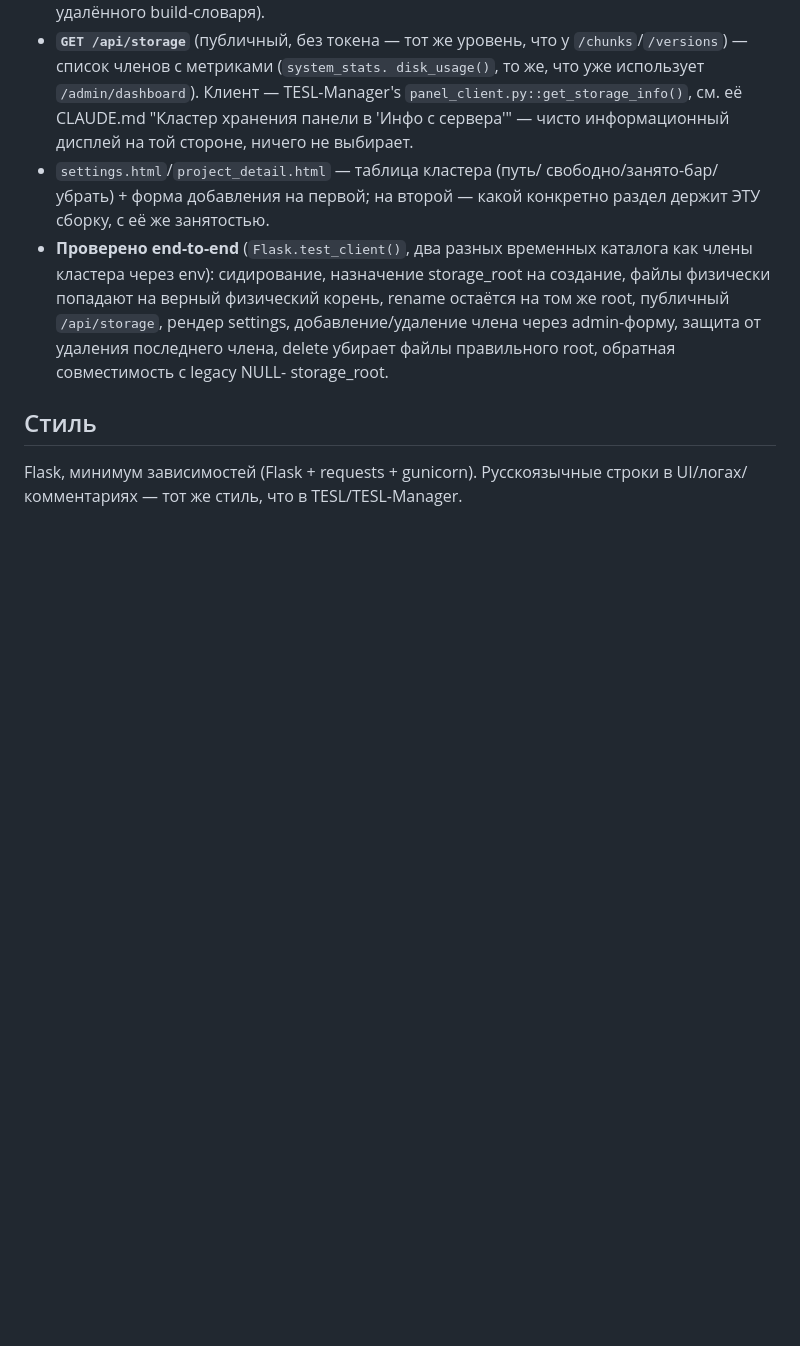
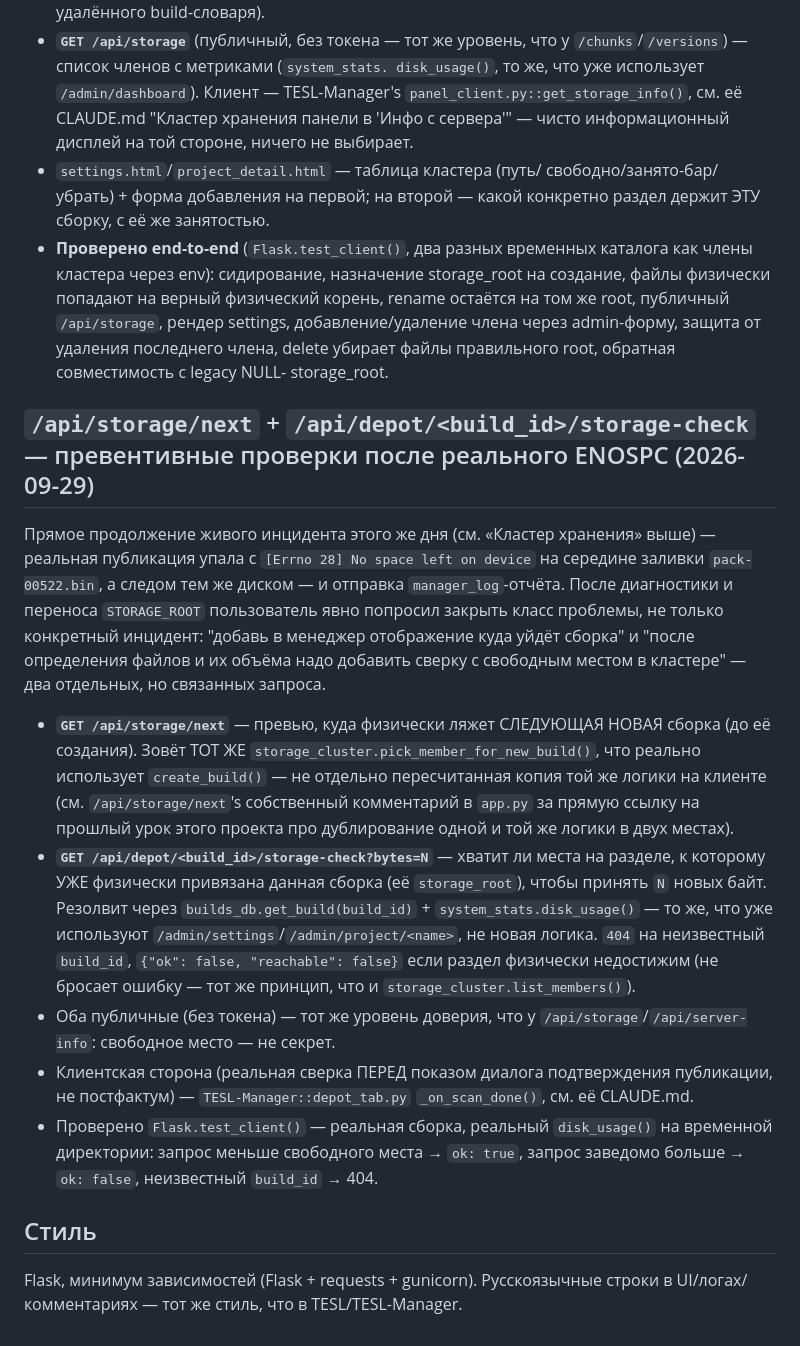
Before and after one commit to scp-oss/TESL-Panel, a Markdown page: CLAUDE.md, the part around the change. GitHub-like rendering; blank space fills up the shorter version.

Commit message:
Документировать превентивные проверки места в CLAUDE.md
Co-Authored-By: Claude Sonnet 5 <noreply@anthropic.com>
Claude-Session: https://claude.ai/code/session_01J8DMUs8suiVuf8BFkLZCdT

```diff
--- a/CLAUDE.md
+++ b/CLAUDE.md
@@ -1435,6 +1435,42 @@ list_versions()`'а тоже на это намекали — "для стран
   файлы правильного root, обратная совместимость с legacy NULL-
   storage_root.
 
+## `/api/storage/next` + `/api/depot/<build_id>/storage-check` — превентивные проверки после реального ENOSPC (2026-09-29)
+
+Прямое продолжение живого инцидента этого же дня (см. «Кластер хранения»
+выше) — реальная публикация упала с `[Errno 28] No space left on
+device` на середине заливки `pack-00522.bin`, а следом тем же диском —
+и отправка `manager_log`-отчёта. После диагностики и переноса
+`STORAGE_ROOT` пользователь явно попросил закрыть класс проблемы, не
+только конкретный инцидент: "добавь в менеджер отображение куда уйдёт
+сборка" и "после определения файлов и их объёма надо добавить сверку с
+свободным местом в кластере" — два отдельных, но связанных запроса.
+
+- **`GET /api/storage/next`** — превью, куда физически ляжет СЛЕДУЮЩАЯ
+  НОВАЯ сборка (до её создания). Зовёт ТОТ ЖЕ
+  `storage_cluster.pick_member_for_new_build()`, что реально использует
+  `create_build()` — не отдельно пересчитанная копия той же логики на
+  клиенте (см. `/api/storage/next`'s собственный комментарий в `app.py`
+  за прямую ссылку на прошлый урок этого проекта про дублирование одной
+  и той же логики в двух местах).
+- **`GET /api/depot/<build_id>/storage-check?bytes=N`** — хватит ли
+  места на разделе, к которому УЖЕ физически привязана данная сборка
+  (её `storage_root`), чтобы принять `N` новых байт. Резолвит через
+  `builds_db.get_build(build_id)` + `system_stats.disk_usage()` — то же,
+  что уже используют `/admin/settings`/`/admin/project/<name>`, не
+  новая логика. `404` на неизвестный `build_id`, `{"ok": false,
+  "reachable": false}` если раздел физически недостижим (не бросает
+  ошибку — тот же принцип, что и `storage_cluster.list_members()`).
+- Оба публичные (без токена) — тот же уровень доверия, что у
+  `/api/storage`/`/api/server-info`: свободное место — не секрет.
+- Клиентская сторона (реальная сверка ПЕРЕД показом диалога
+  подтверждения публикации, не постфактум) — `TESL-Manager::depot_tab.py`
+  `_on_scan_done()`, см. её CLAUDE.md.
+- Проверено `Flask.test_client()` — реальная сборка, реальный
+  `disk_usage()` на временной директории: запрос меньше свободного места
+  → `ok: true`, запрос заведомо больше → `ok: false`, неизвестный
+  `build_id` → 404.
+
 ## Стиль
 
 Flask, минимум зависимостей (Flask + requests + gunicorn). Русскоязычные
```
